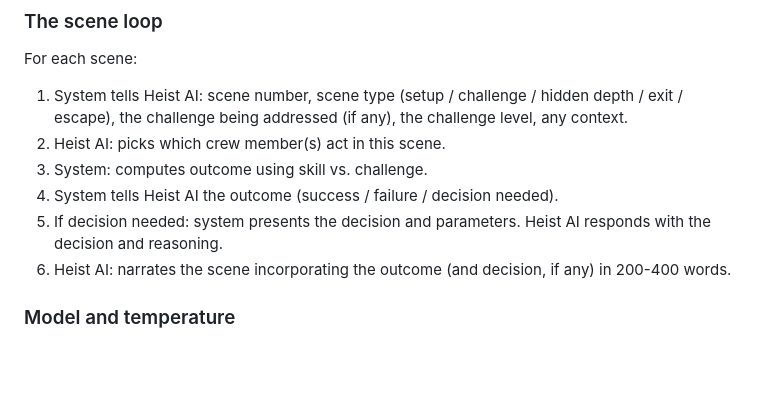
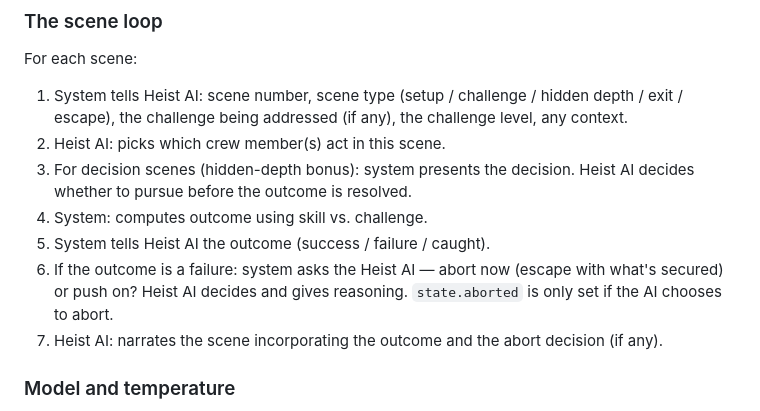
Before and after one commit to chrislawcodes/heist-game, a Markdown page: heist_game_design.md, the part around the change. GitHub-like rendering; blank space fills up the shorter version.

```diff
--- a/heist_game_design.md
+++ b/heist_game_design.md
@@ -354,10 +354,11 @@ For each scene:
 
 1. System tells Heist AI: scene number, scene type (setup / challenge / hidden depth / exit / escape), the challenge being addressed (if any), the challenge level, any context.
 2. Heist AI: picks which crew member(s) act in this scene.
-3. System: computes outcome using skill vs. challenge.
-4. System tells Heist AI the outcome (success / failure / decision needed).
-5. If decision needed: system presents the decision and parameters. Heist AI responds with the decision and reasoning.
-6. Heist AI: narrates the scene incorporating the outcome (and decision, if any) in 200-400 words.
+3. For decision scenes (hidden-depth bonus): system presents the decision. Heist AI decides whether to pursue before the outcome is resolved.
+4. System: computes outcome using skill vs. challenge.
+5. System tells Heist AI the outcome (success / failure / caught).
+6. If the outcome is a failure: system asks the Heist AI — abort now (escape with what's secured) or push on? Heist AI decides and gives reasoning. `state.aborted` is only set if the AI chooses to abort.
+7. Heist AI: narrates the scene incorporating the outcome and the abort decision (if any).
 
 ### Model and temperature
 
```
Also changed, not shown: ARCHITECTURE.md (+6 -5 lines).
